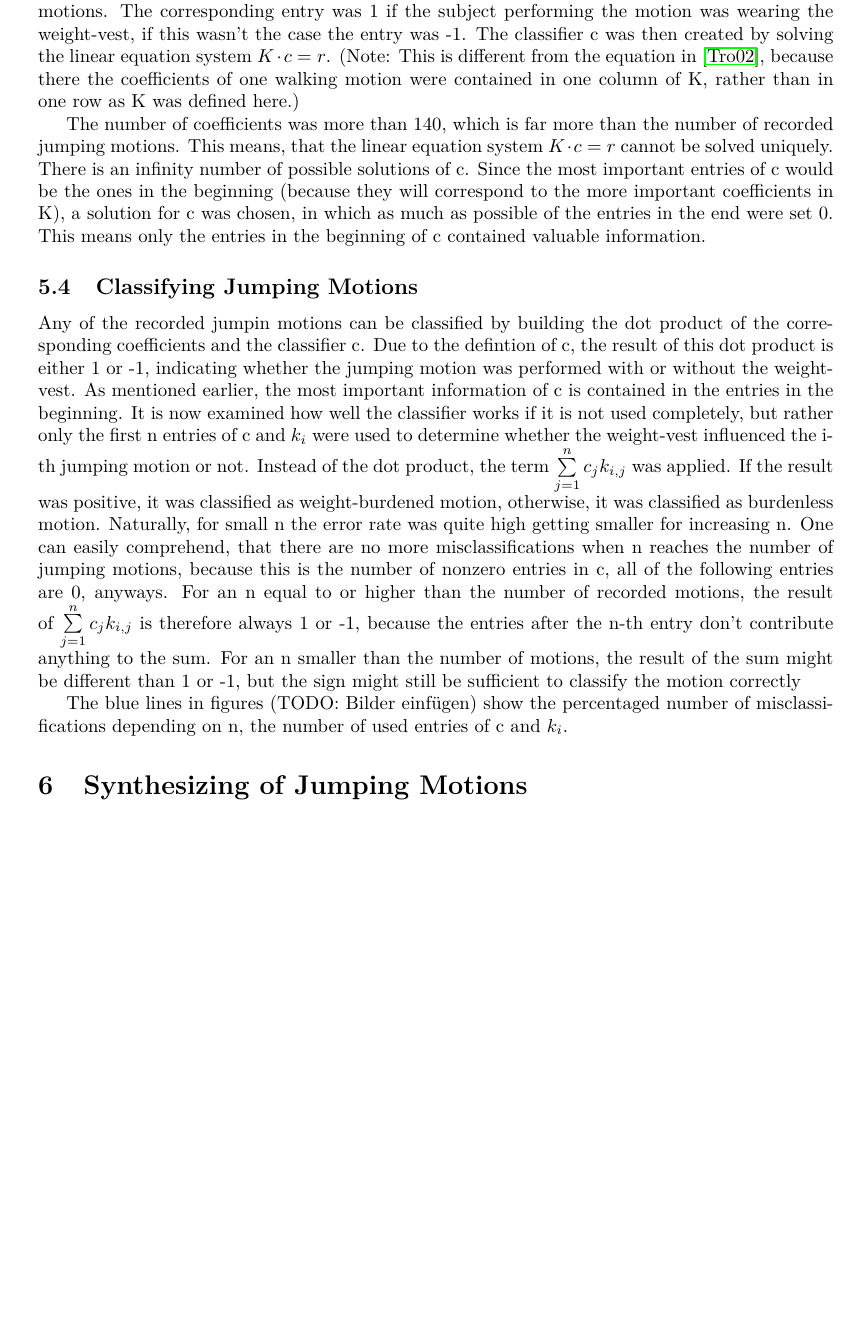
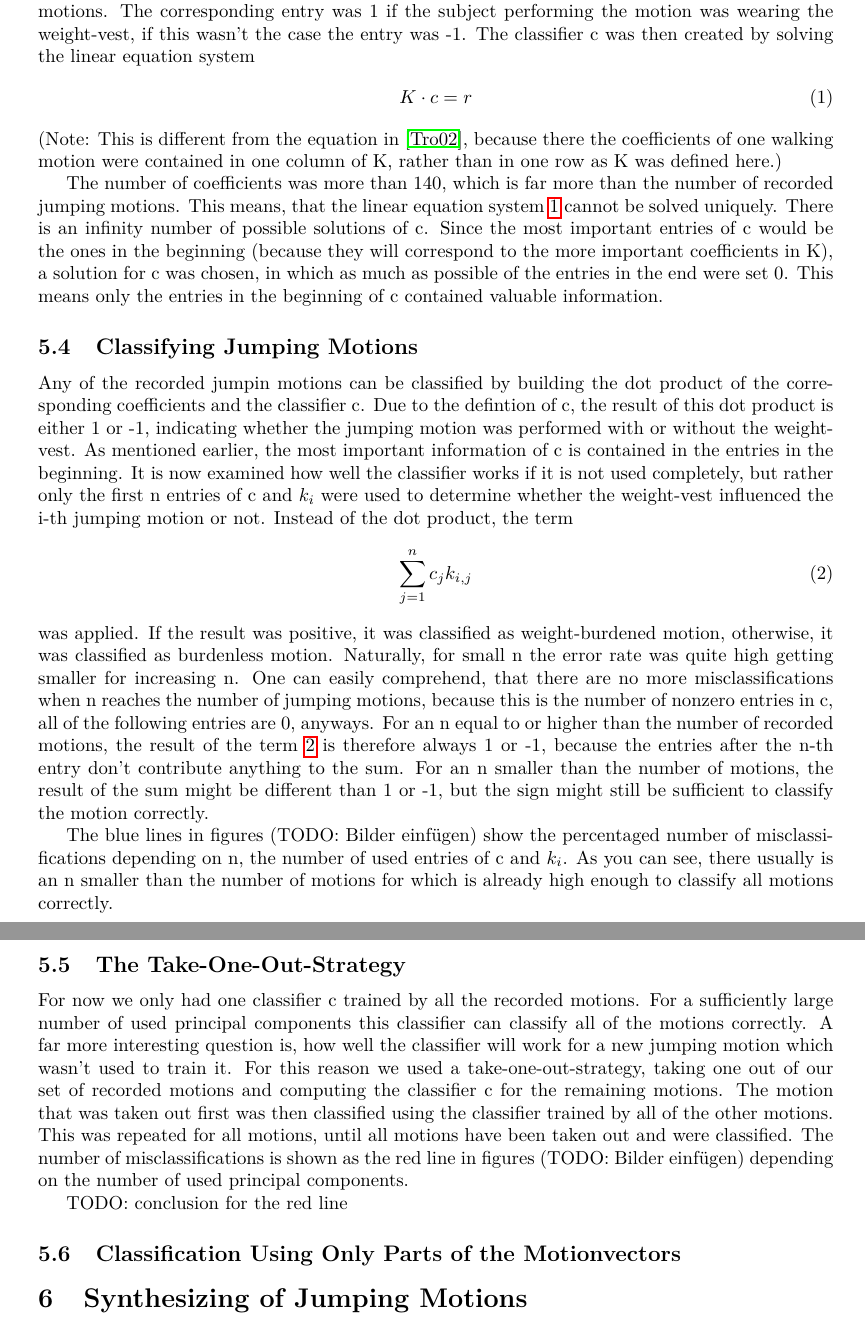
Before and after one commit to xamino/projekt_seminar_doku, a LaTeX paper (doc.tex): part of page 10 of 13 before the commit and two parts of pages 10 and 11 of 13 after it, the two joined at a grey line, cut so that both start at the same text, the shorter picture padded with empty space. Compiled offline with pdfLaTeX.

Commit message:
kleine Aenderungen

```diff
--- a/doc.tex
+++ b/doc.tex
@@ -294,9 +294,13 @@ Due to the PCA the entries in the beginning of each row contribute the most to t
 
 \subsection{Creating the Classifier c}
 
-To create the classifier, a resultvector r was defined containing one entry for each of the recorded motions. The corresponding entry was 1 if the subject performing the motion was wearing the weight-vest, if this wasn't the case the entry was -1. The classifier c was then created by solving the linear equation system $K \cdot c=r$. (Note: This is different from the equation in \cite{origin}, because there the coefficients of one walking motion were contained in one column of K, rather than in one row as K was defined here.)
+To create the classifier, a resultvector r was defined containing one entry for each of the recorded motions. The corresponding entry was 1 if the subject performing the motion was wearing the weight-vest, if this wasn't the case the entry was -1. The classifier c was then created by solving the linear equation system
+\begin{align}
+	K \cdot c=r \label{eq:cEquation}
+\end{align}
+(Note: This is different from the equation in \cite{origin}, because there the coefficients of one walking motion were contained in one column of K, rather than in one row as K was defined here.)
 
-The number of coefficients was more than 140, which is far more than the number of recorded jumping motions. This means, that the linear equation system $K \cdot c=r$ cannot be solved uniquely. There is an infinity number of possible solutions of c. Since the most important entries of c would be the ones in the beginning (because they will correspond to the more important coefficients in K), a solution for c was chosen, in which as much as possible of the entries in the end were set 0. This means only the entries in the beginning of c contained valuable information.
+The number of coefficients was more than 140, which is far more than the number of recorded jumping motions. This means, that the linear equation system \ref{eq:cEquation} cannot be solved uniquely. There is an infinity number of possible solutions of c. Since the most important entries of c would be the ones in the beginning (because they will correspond to the more important coefficients in K), a solution for c was chosen, in which as much as possible of the entries in the end were set 0. This means only the entries in the beginning of c contained valuable information.
 
 \subsection{Classifying Jumping Motions}
 
@@ -304,13 +308,30 @@ Any of the recorded jumpin motions can be classified by building the dot product
 Due to the defintion of c, the result of this dot product is either 1 or -1, indicating whether the jumping motion was performed with or without the weight-vest.
 As mentioned earlier, the most important information of c is contained in the entries in the beginning.
 It is now examined how well the classifier works if it is not used completely, but rather only the first n entries of c and $k_{i}$ were used to determine whether the weight-vest influenced the i-th jumping motion or not.
-Instead of the dot product, the term $\sum\limits_{j=1}^n c_{j} k_{i,j}$ was applied. If the result was positive, it was classified as weight-burdened motion, otherwise, it was classified as burdenless motion.
+Instead of the dot product, the term
+\begin{align}
+	\sum\limits_{j=1}^n c_{j} k_{i,j} \label{eq:dotproduct}
+\end{align}
+was applied. If the result was positive, it was classified as weight-burdened motion, otherwise, it was classified as burdenless motion.
 Naturally, for small n the error rate was quite high getting smaller for increasing n.
 One can easily comprehend, that there are no more misclassifications when n reaches the number of jumping motions, because this is the number of nonzero entries in c, all of the following entries are 0, anyways.
-For an n equal to or higher than the number of recorded motions, the result of $\sum\limits_{j=1}^n c_{j} k_{i,j}$ is therefore always 1 or -1, because the entries after the n-th entry don't contribute anything to the sum.
-For an n smaller than the number of motions, the result of the sum might be different than 1 or -1, but the sign might still be sufficient to classify the motion correctly
+For an n equal to or higher than the number of recorded motions, the result of the term \ref{eq:dotproduct} is therefore always 1 or -1, because the entries after the n-th entry don't contribute anything to the sum.
+For an n smaller than the number of motions, the result of the sum might be different than 1 or -1, but the sign might still be sufficient to classify the motion correctly.
 
-The blue lines in figures (TODO: Bilder einfügen) show the percentaged number of misclassifications depending on n, the number of used entries of c and $k_{i}$.
+The blue lines in figures (TODO: Bilder einfügen) show the percentaged number of misclassifications depending on n, the number of used entries of c and $k_{i}$. As you can see, there usually is an n smaller than the number of motions for which is already high enough to classify all motions correctly.
+
+\subsection{The Take-One-Out-Strategy}
+
+For now we only had one classifier c trained by all the recorded motions.
+For a sufficiently large number of used principal components this classifier can classify all of the motions correctly.
+A far more interesting question is, how well the classifier will work for a new jumping motion which wasn't used to train it.
+For this reason we used a take-one-out-strategy, taking one out of our set of recorded motions and computing the classifier c for the remaining motions.
+The motion that was taken out first was then classified using the classifier trained by all of the other motions. This was repeated for all motions, until all motions have been taken out and were classified. The number of misclassifications is shown as the red line in figures (TODO: Bilder einfügen) depending on the number of used principal components.
+
+TODO: conclusion for the red line
+
+\subsection{Classification Using Only Parts of the Motionvectors}
+
 
 \section{Synthesizing of Jumping Motions}
 
```
